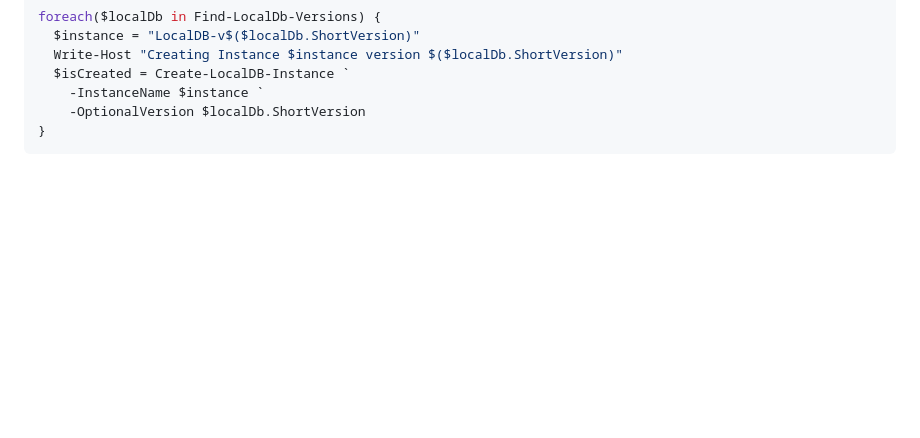
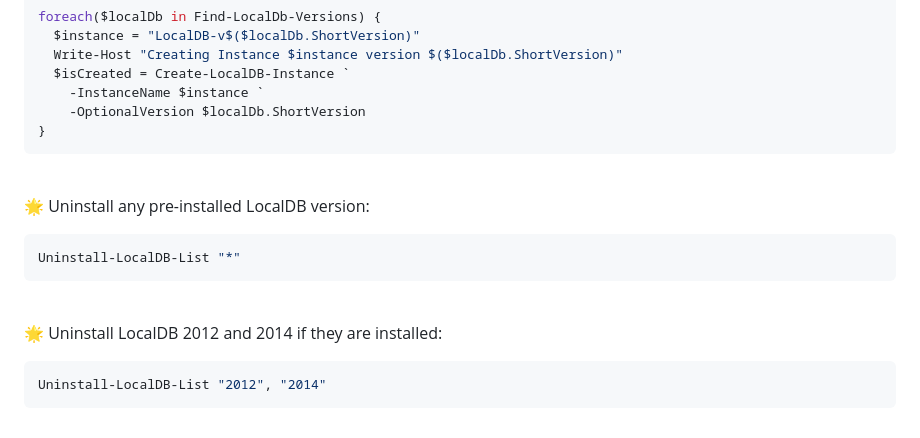
Before and after one commit to devizer/Universe.SqlServerJam, a Markdown page: SqlServer-Version-Management/README.md, the part around one of its changes. GitHub-like rendering; blank space fills up the shorter version.

````diff
--- a/SqlServer-Version-Management/README.md
+++ b/SqlServer-Version-Management/README.md
@@ -278,3 +292,16 @@ foreach($localDb in Find-LocalDb-Versions) {
     -OptionalVersion $localDb.ShortVersion
 }
 ```
+<br/>
+
+
+&#x1F31F; Uninstall any pre-installed LocalDB version:
+```powershell
+Uninstall-LocalDB-List "*"
+```
+<br/>
+
+&#x1F31F; Uninstall LocalDB 2012 and 2014 if they are installed:
+```powershell
+Uninstall-LocalDB-List "2012", "2014"
+```
````
Also changed, not shown: other parts of SqlServer-Version-Management/README.md (+17 -3 lines).
